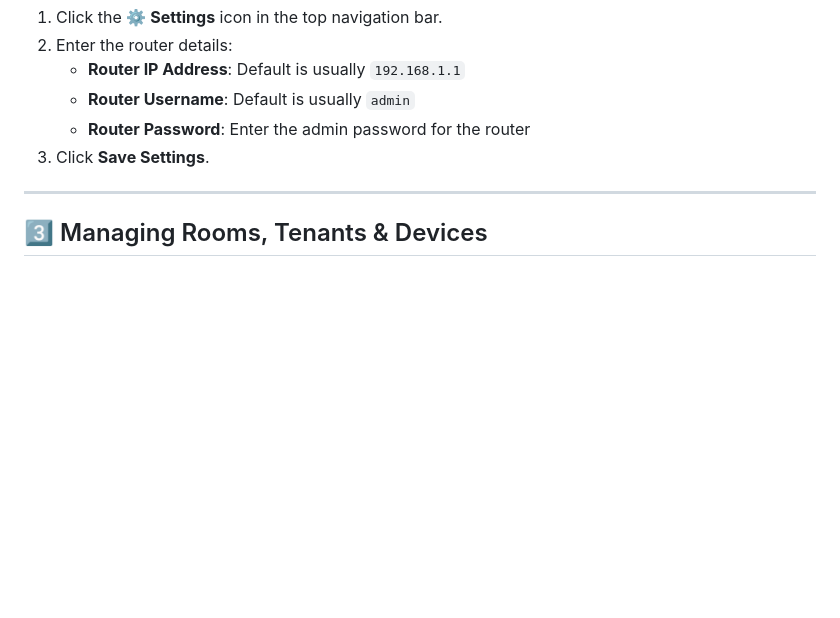
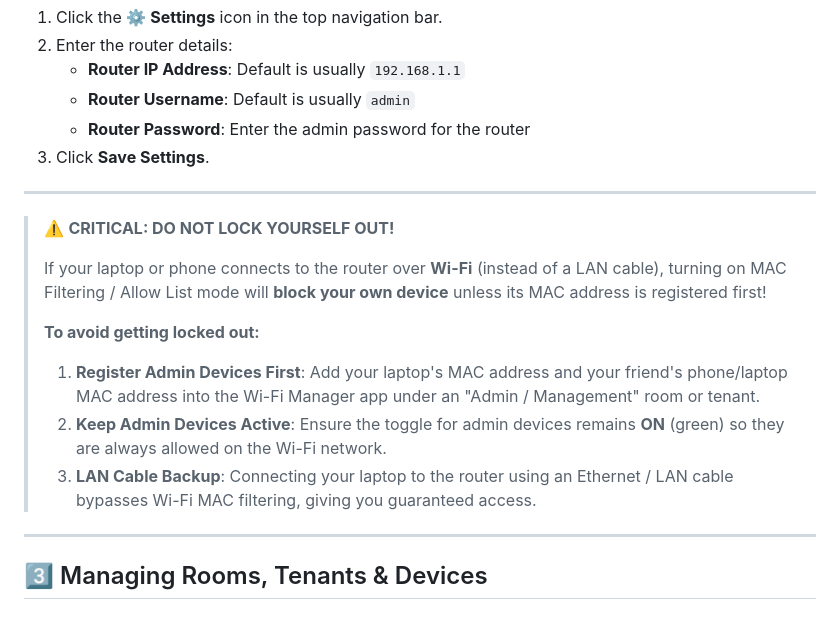
Before and after one commit to Yshxero/Apartment-Wi-Fi-Manager, a Markdown page: USER_GUIDE.md, the part around the change. Drawn GitHub-style; blank space fills up the shorter version.

Commit message:
docs: add lockout prevention instructions to USER_GUIDE.md

```diff
--- a/USER_GUIDE.md
+++ b/USER_GUIDE.md
@@ -28,6 +28,17 @@ Before syncing devices, configure the Skyworth router credentials:
    - **Router Username**: Default is usually `admin`
    - **Router Password**: Enter the admin password for the router
 3. Click **Save Settings**.
+
+---
+
+> ⚠️ **CRITICAL: DO NOT LOCK YOURSELF OUT!**
+>
+> If your laptop or phone connects to the router over **Wi-Fi** (instead of a LAN cable), turning on MAC Filtering / Allow List mode will **block your own device** unless its MAC address is registered first!
+>
+> **To avoid getting locked out:**
+> 1. **Register Admin Devices First**: Add your laptop's MAC address and your friend's phone/laptop MAC address into the Wi-Fi Manager app under an "Admin / Management" room or tenant.
+> 2. **Keep Admin Devices Active**: Ensure the toggle for admin devices remains **ON** (green) so they are always allowed on the Wi-Fi network.
+> 3. **LAN Cable Backup**: Connecting your laptop to the router using an Ethernet / LAN cable bypasses Wi-Fi MAC filtering, giving you guaranteed access.
 
 ---
 
```
